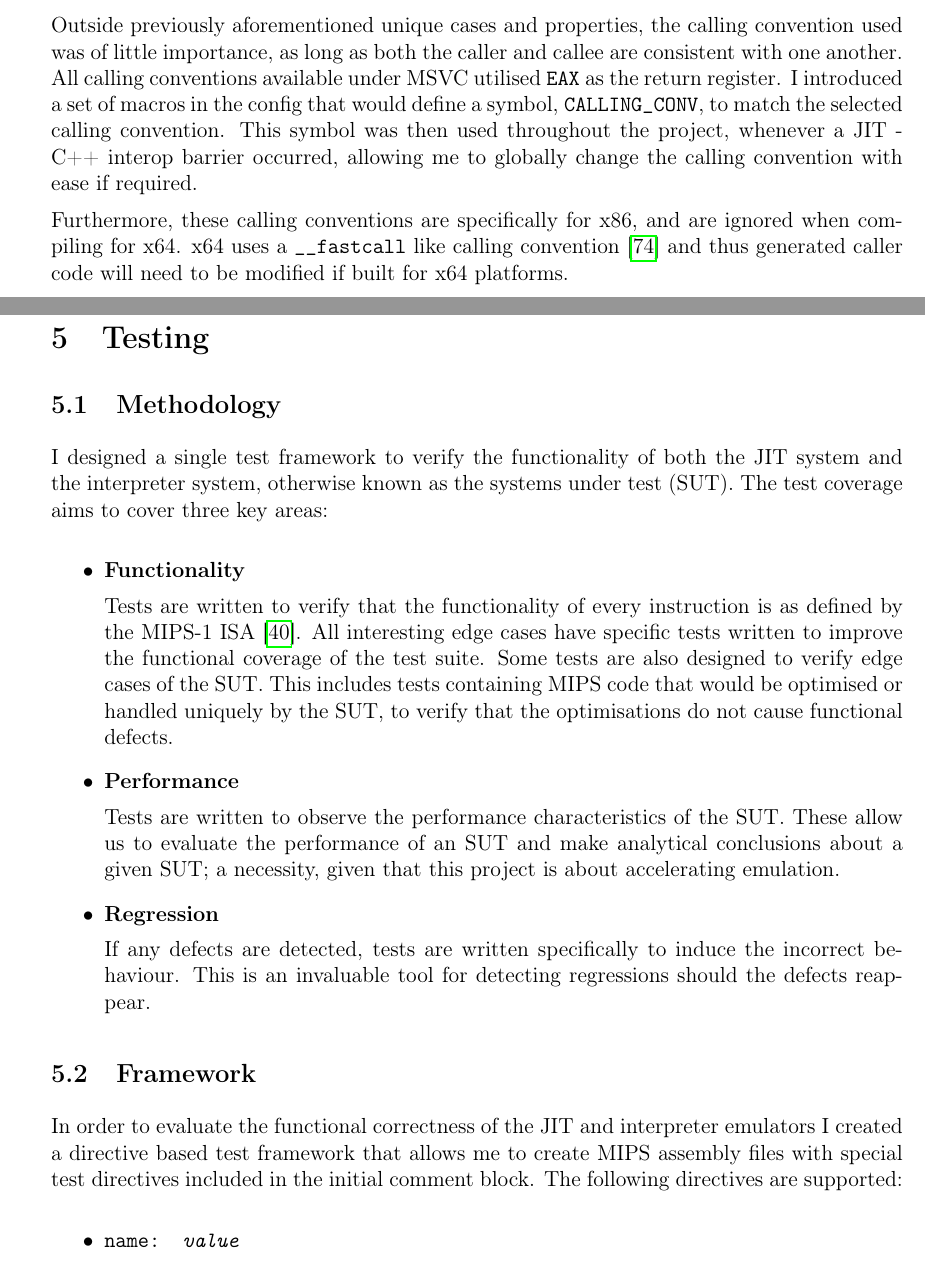
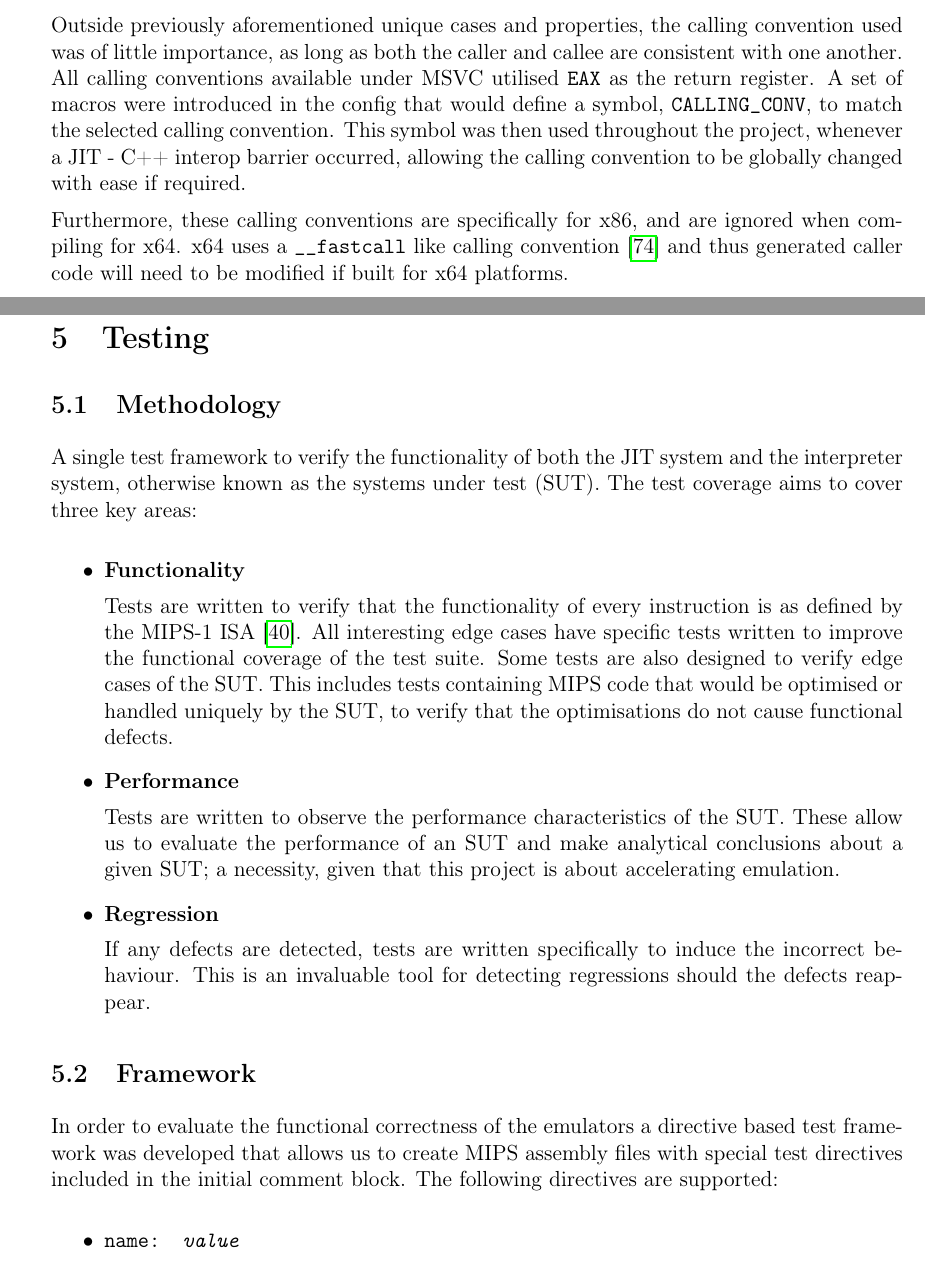
Before and after one commit to QFSW/JiTBoy-Dissertation, a LaTeX paper (main.tex, which reads sections/implementation/code_generation/calling_conventions.tex, sections/testing/framework.tex, sections/testing/methodology.tex): two parts of pages 31 and 43 of 84, joined at a grey line, cut so that both start at the same text. Compiled offline with pdfLaTeX.

Commit message:
Final proofread

```diff
--- a/sections/implementation/code_generation/calling_conventions.tex
+++ b/sections/implementation/code_generation/calling_conventions.tex
@@ -44,7 +44,7 @@ There are some unique points of interest concerning the different calling conven
     \item \code{\_\_vectorcall} has restricted argument types and is typically only useful for floating point and SIMD. For integer arguments, it is equivalent to \code{\_\_fastcall}
 \end{itemize}
 
-Outside previously aforementioned unique cases and properties, the calling convention used was of little importance, as long as both the caller and callee are consistent with one another. All calling conventions available under MSVC utilised \code{EAX} as the return register. I introduced a set of macros in the config that would define a symbol, \code{CALLING\_CONV}, to match the selected calling convention. This symbol was then used throughout the project, whenever a JIT - C++ interop barrier occurred, allowing me to globally change the calling convention with ease if required.
+Outside previously aforementioned unique cases and properties, the calling convention used was of little importance, as long as both the caller and callee are consistent with one another. All calling conventions available under MSVC utilised \code{EAX} as the return register. A set of macros were introduced in the config that would define a symbol, \code{CALLING\_CONV}, to match the selected calling convention. This symbol was then used throughout the project, whenever a JIT - C++ interop barrier occurred, allowing the calling convention to be globally changed with ease if required.
 
 Furthermore, these calling conventions are specifically for x86, and are ignored when compiling for x64. x64 uses a \code{\_\_fastcall} like calling convention \cite{msvc-x64-calling-conv} and thus generated caller code will need to be modified if built for x64 platforms.
 
--- a/sections/testing/framework.tex
+++ b/sections/testing/framework.tex
@@ -1,6 +1,6 @@
 \subsection{Framework}
 
-In order to evaluate the functional correctness of the JIT and interpreter emulators I created a directive based test framework that allows me to create MIPS assembly files with special test directives included in the initial comment block. The following directives are supported:
+In order to evaluate the functional correctness of the emulators a directive based test framework was developed that allows us to create MIPS assembly files with special test directives included in the initial comment block. The following directives are supported:
 
 \begin{itemize}
     \item \texttt{\textbf{name:} \textit{value}}
--- a/sections/testing/methodology.tex
+++ b/sections/testing/methodology.tex
@@ -1,6 +1,6 @@
 \subsection{Methodology}
 
-I designed a single test framework to verify the functionality of both the JIT system and the interpreter system, otherwise known as the systems under test (SUT). The test coverage aims to cover three key areas:
+A single test framework to verify the functionality of both the JIT system and the interpreter system, otherwise known as the systems under test (SUT). The test coverage aims to cover three key areas:
 
 \begin{itemize}
     \item \textbf{Functionality}
```
Also changed, not shown: sections/background/academia.tex (+1 -1 lines), sections/introduction/structure.tex (+1 -1 lines), sections/requirements/specification.tex (+1 -1 lines), sections/testing/framework.tex (2 more changed lines).
